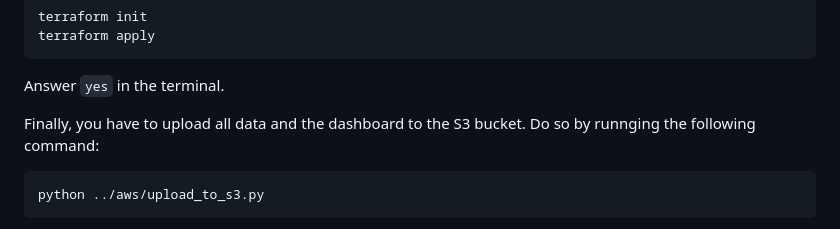
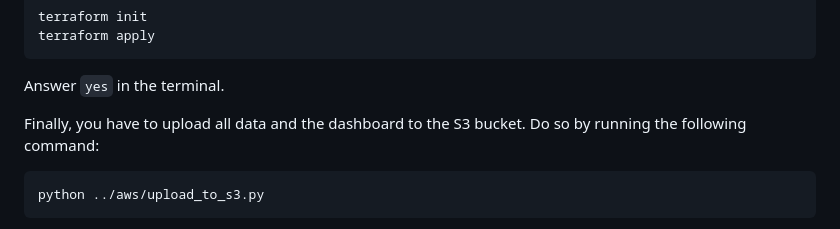
Before and after one commit to HamsterHugo/smard-energy-pipeline, a Markdown page: README.md, the part around the change. Drawn GitHub-style.

Commit message:
[DOC] fix a small typo.

````diff
--- a/README.md
+++ b/README.md
@@ -236,7 +236,7 @@ terraform apply
 
 Answer `yes` in the terminal.
 
-Finally, you have to upload all data and the dashboard to the S3 bucket. Do so by runnging the following command:
+Finally, you have to upload all data and the dashboard to the S3 bucket. Do so by running the following command:
 ```bash
 python ../aws/upload_to_s3.py
 ```
````
